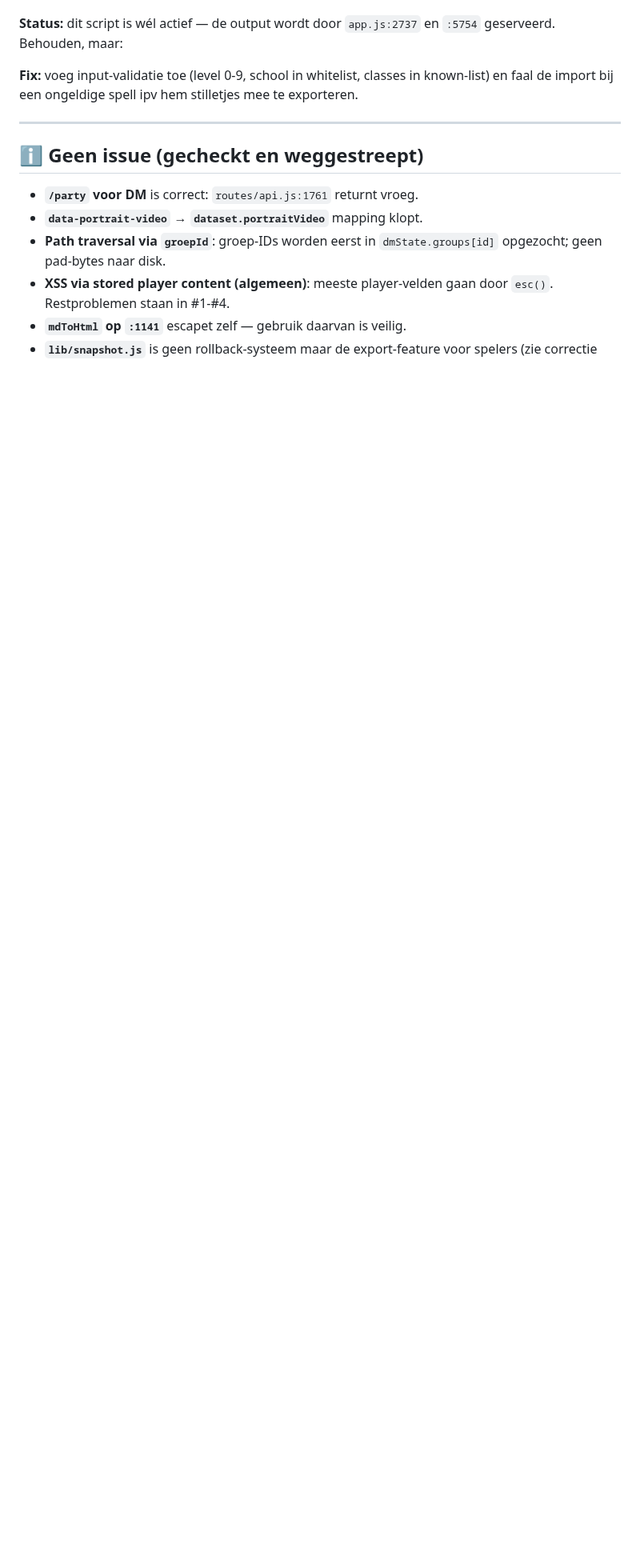
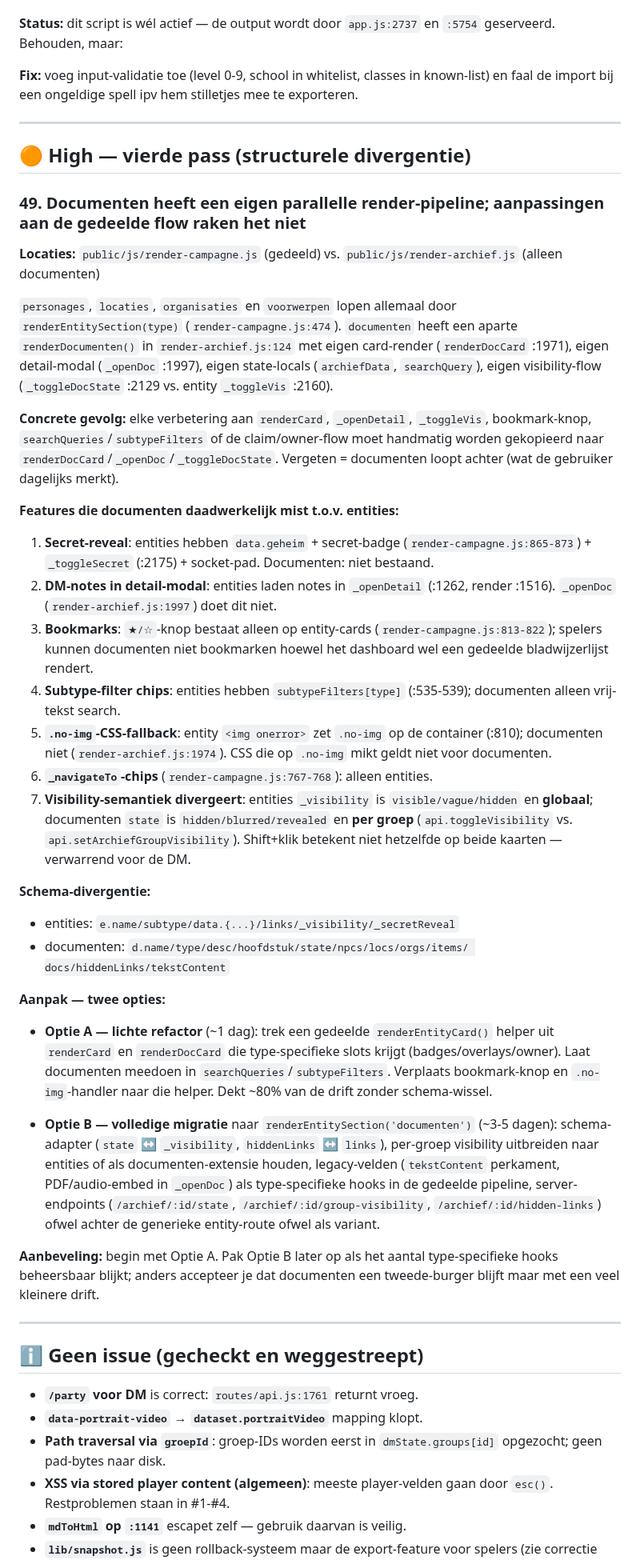
Before and after one commit to mossalan-dot/Grisburgh, a Markdown page: CODE-REVIEW.md, the part around the change. Shown at 80% size. Drawn GitHub-style; blank space fills up the shorter version.

Commit message:
CODE-REVIEW.md: bevinding #49 — documenten heeft parallelle pipeline
Personages/locaties/organisaties/voorwerpen lopen door
renderEntitySection() in render-campagne.js; documenten heeft een
aparte renderDocumenten() in render-archief.js met eigen card-render,
detail-modal, state, visibility-flow en schema.

Documenteert wat documenten mist (secret-reveal, DM-notes in modal,
bookmarks, subtype-filter, .no-img-fallback, navigateTo-chips) en
de divergerende visibility-semantiek (globaal vs. per-groep, ander
schema).

Twee aanpak-opties: lichte refactor (gedeelde renderEntityCard helper,
~1 dag) of volledige migratie (~3-5 dagen).

```diff
--- a/CODE-REVIEW.md
+++ b/CODE-REVIEW.md
@@ -766,6 +766,78 @@ hem stilletjes mee te exporteren.
 
 ---
 
+## 🟠 High — vierde pass (structurele divergentie)
+
+### 49. Documenten heeft een eigen parallelle render-pipeline; aanpassingen aan de gedeelde flow raken het niet
+**Locaties:** `public/js/render-campagne.js` (gedeeld) vs.
+`public/js/render-archief.js` (alleen documenten)
+
+`personages`, `locaties`, `organisaties` en `voorwerpen` lopen allemaal
+door `renderEntitySection(type)` (`render-campagne.js:474`). `documenten`
+heeft een aparte `renderDocumenten()` in `render-archief.js:124` met
+eigen card-render (`renderDocCard` :1971), eigen detail-modal (`_openDoc`
+:1997), eigen state-locals (`archiefData`, `searchQuery`), eigen
+visibility-flow (`_toggleDocState` :2129 vs. entity `_toggleVis` :2160).
+
+**Concrete gevolg:** elke verbetering aan `renderCard`, `_openDetail`,
+`_toggleVis`, bookmark-knop, `searchQueries`/`subtypeFilters` of de
+claim/owner-flow moet handmatig worden gekopieerd naar
+`renderDocCard`/`_openDoc`/`_toggleDocState`. Vergeten = documenten loopt
+achter (wat de gebruiker dagelijks merkt).
+
+**Features die documenten daadwerkelijk mist t.o.v. entities:**
+
+1. **Secret-reveal**: entities hebben `data.geheim` + secret-badge
+   (`render-campagne.js:865-873`) + `_toggleSecret` (:2175) + socket-pad.
+   Documenten: niet bestaand.
+2. **DM-notes in detail-modal**: entities laden notes in `_openDetail`
+   (:1262, render :1516). `_openDoc` (`render-archief.js:1997`) doet
+   dit niet.
+3. **Bookmarks**: `★/☆`-knop bestaat alleen op entity-cards
+   (`render-campagne.js:813-822`); spelers kunnen documenten niet
+   bookmarken hoewel het dashboard wel een gedeelde bladwijzerlijst
+   rendert.
+4. **Subtype-filter chips**: entities hebben `subtypeFilters[type]`
+   (:535-539); documenten alleen vrij-tekst search.
+5. **`.no-img`-CSS-fallback**: entity `<img onerror>` zet `.no-img` op
+   de container (:810); documenten niet (`render-archief.js:1974`). CSS
+   die op `.no-img` mikt geldt niet voor documenten.
+6. **`_navigateTo`-chips** (`render-campagne.js:767-768`): alleen entities.
+7. **Visibility-semantiek divergeert**: entities `_visibility` is
+   `visible/vague/hidden` en **globaal**; documenten `state` is
+   `hidden/blurred/revealed` en **per groep** (`api.toggleVisibility`
+   vs. `api.setArchiefGroupVisibility`). Shift+klik betekent niet
+   hetzelfde op beide kaarten — verwarrend voor de DM.
+
+**Schema-divergentie:**
+- entities: `e.name/subtype/data.{...}/links/_visibility/_secretReveal`
+- documenten: `d.name/type/desc/hoofdstuk/state/npcs/locs/orgs/items/
+  docs/hiddenLinks/tekstContent`
+
+**Aanpak — twee opties:**
+
+- **Optie A — lichte refactor** (~1 dag): trek een gedeelde
+  `renderEntityCard()` helper uit `renderCard` en `renderDocCard` die
+  type-specifieke slots krijgt (badges/overlays/owner). Laat documenten
+  meedoen in `searchQueries`/`subtypeFilters`. Verplaats bookmark-knop
+  en `.no-img`-handler naar die helper. Dekt ~80% van de drift zonder
+  schema-wissel.
+
+- **Optie B — volledige migratie** naar `renderEntitySection('documenten')`
+  (~3-5 dagen): schema-adapter (`state` ↔ `_visibility`, `hiddenLinks`
+  ↔ `links`), per-groep visibility uitbreiden naar entities of als
+  documenten-extensie houden, legacy-velden (`tekstContent` perkament,
+  PDF/audio-embed in `_openDoc`) als type-specifieke hooks in de
+  gedeelde pipeline, server-endpoints (`/archief/:id/state`,
+  `/archief/:id/group-visibility`, `/archief/:id/hidden-links`) ofwel
+  achter de generieke entity-route ofwel als variant.
+
+**Aanbeveling:** begin met Optie A. Pak Optie B later op als het aantal
+type-specifieke hooks beheersbaar blijkt; anders accepteer je dat
+documenten een tweede-burger blijft maar met een veel kleinere drift.
+
+---
+
 ## ℹ️ Geen issue (gecheckt en weggestreept)
 
 - **`/party` voor DM** is correct: `routes/api.js:1761` returnt vroeg.
```
